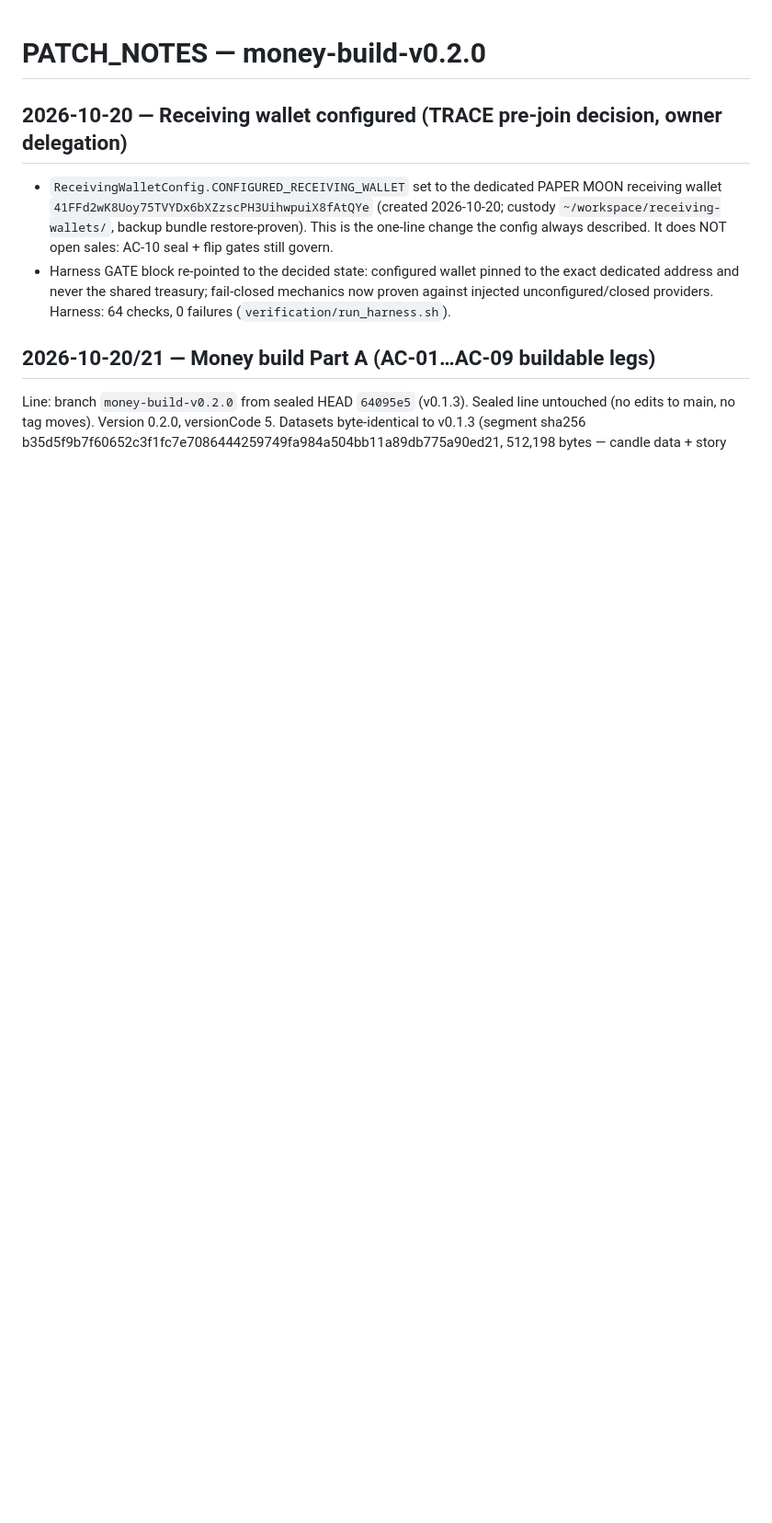
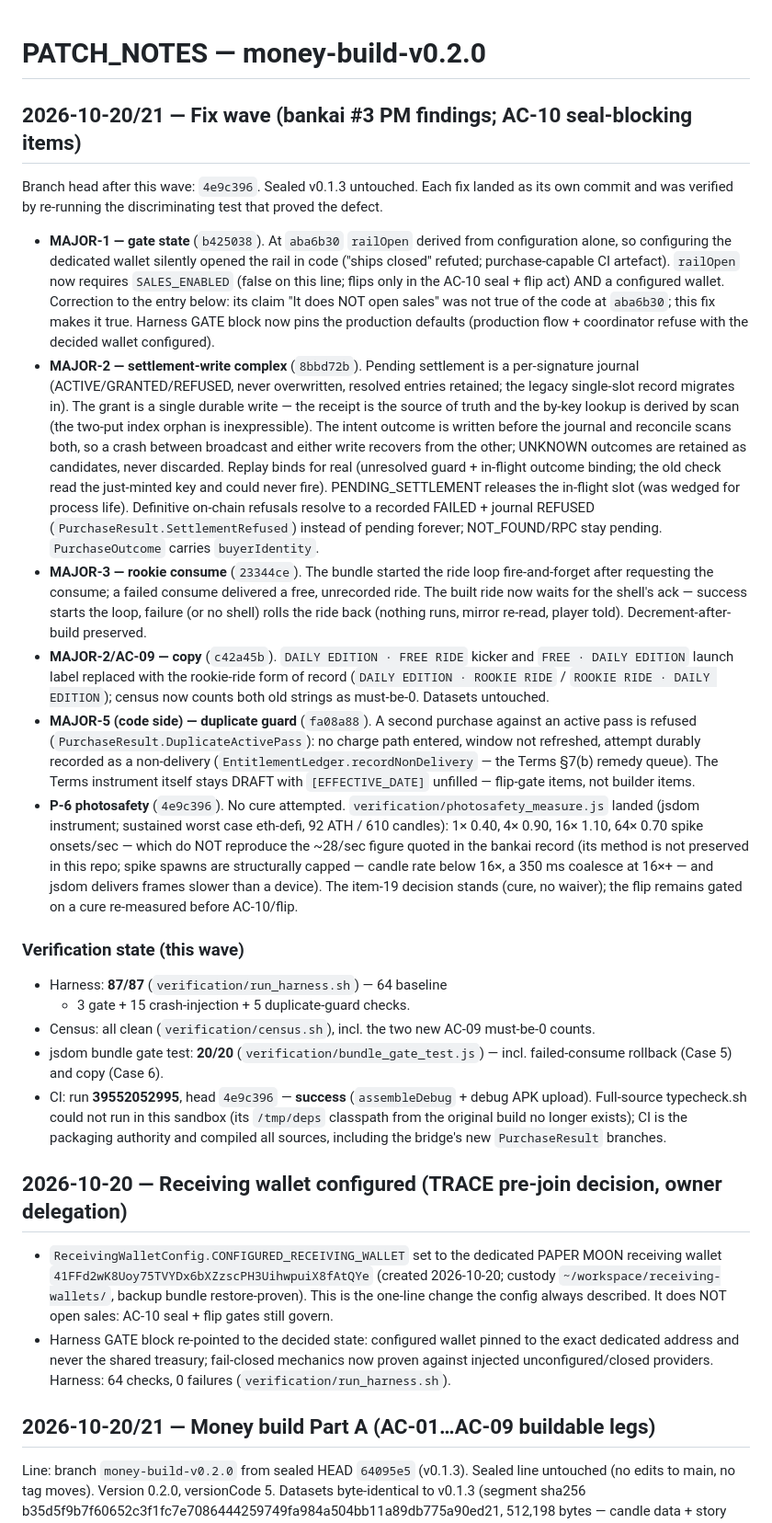
Before and after one commit to raaruofficial/paper-moon, a Markdown page: PATCH_NOTES.md, the part around the change. Shown at 92% size. GitHub-like rendering; blank space fills up the shorter version.

Commit message:
Fix wave: PATCH_NOTES + MONEY_BUILD P-6 addendum (verification state: harness 87/87, census clean, jsdom 20/20, CI 39552052995 success at 4e9c396)

```diff
--- a/PATCH_NOTES.md
+++ b/PATCH_NOTES.md
@@ -1,4 +1,80 @@
 # PATCH_NOTES — money-build-v0.2.0
+
+## 2026-10-20/21 — Fix wave (bankai #3 PM findings; AC-10 seal-blocking items)
+
+Branch head after this wave: `4e9c396`. Sealed v0.1.3 untouched.
+Each fix landed as its own commit and was verified by re-running
+the discriminating test that proved the defect.
+
+- **MAJOR-1 — gate state** (`b425038`). At `aba6b30` `railOpen`
+  derived from configuration alone, so configuring the dedicated
+  wallet silently opened the rail in code ("ships closed" refuted;
+  purchase-capable CI artefact). `railOpen` now requires
+  `SALES_ENABLED` (false on this line; flips only in the AC-10
+  seal + flip act) AND a configured wallet. Correction to the entry
+  below: its claim "It does NOT open sales" was not true of the
+  code at `aba6b30`; this fix makes it true. Harness GATE block now
+  pins the production defaults (production flow + coordinator
+  refuse with the decided wallet configured).
+- **MAJOR-2 — settlement-write complex** (`8bbd72b`). Pending
+  settlement is a per-signature journal (ACTIVE/GRANTED/REFUSED,
+  never overwritten, resolved entries retained; the legacy
+  single-slot record migrates in). The grant is a single durable
+  write — the receipt is the source of truth and the by-key lookup
+  is derived by scan (the two-put index orphan is inexpressible).
+  The intent outcome is written before the journal and reconcile
+  scans both, so a crash between broadcast and either write
+  recovers from the other; UNKNOWN outcomes are retained as
+  candidates, never discarded. Replay binds for real (unresolved
+  guard + in-flight outcome binding; the old check read the
+  just-minted key and could never fire). PENDING_SETTLEMENT
+  releases the in-flight slot (was wedged for process life).
+  Definitive on-chain refusals resolve to a recorded FAILED +
+  journal REFUSED (`PurchaseResult.SettlementRefused`) instead of
+  pending forever; NOT_FOUND/RPC stay pending. `PurchaseOutcome`
+  carries `buyerIdentity`.
+- **MAJOR-3 — rookie consume** (`23344ce`). The bundle started the
+  ride loop fire-and-forget after requesting the consume; a failed
+  consume delivered a free, unrecorded ride. The built ride now
+  waits for the shell's ack — success starts the loop, failure (or
+  no shell) rolls the ride back (nothing runs, mirror re-read,
+  player told). Decrement-after-build preserved.
+- **MAJOR-2/AC-09 — copy** (`c42a45b`). `DAILY EDITION · FREE RIDE`
+  kicker and `FREE · DAILY EDITION` launch label replaced with the
+  rookie-ride form of record (`DAILY EDITION · ROOKIE RIDE` /
+  `ROOKIE RIDE · DAILY EDITION`); census now counts both old
+  strings as must-be-0. Datasets untouched.
+- **MAJOR-5 (code side) — duplicate guard** (`fa08a88`). A second
+  purchase against an active pass is refused
+  (`PurchaseResult.DuplicateActivePass`): no charge path entered,
+  window not refreshed, attempt durably recorded as a non-delivery
+  (`EntitlementLedger.recordNonDelivery` — the Terms §7(b) remedy
+  queue). The Terms instrument itself stays DRAFT with
+  `[EFFECTIVE_DATE]` unfilled — flip-gate items, not builder items.
+- **P-6 photosafety** (`4e9c396`). No cure attempted.
+  `verification/photosafety_measure.js` landed (jsdom instrument;
+  sustained worst case eth-defi, 92 ATH / 610 candles): 1× 0.40,
+  4× 0.90, 16× 1.10, 64× 0.70 spike onsets/sec — which do NOT
+  reproduce the ~28/sec figure quoted in the bankai record (its
+  method is not preserved in this repo; spike spawns are
+  structurally capped — candle rate below 16×, a 350 ms coalesce
+  at 16×+ — and jsdom delivers frames slower than a device). The
+  item-19 decision stands (cure, no waiver); the flip remains
+  gated on a cure re-measured before AC-10/flip.
+
+### Verification state (this wave)
+- Harness: **87/87** (`verification/run_harness.sh`) — 64 baseline
+  + 3 gate + 15 crash-injection + 5 duplicate-guard checks.
+- Census: all clean (`verification/census.sh`), incl. the two new
+  AC-09 must-be-0 counts.
+- jsdom bundle gate test: **20/20** (`verification/bundle_gate_test.js`)
+  — incl. failed-consume rollback (Case 5) and copy (Case 6).
+- CI: run **39552052995**, head `4e9c396` — **success**
+  (`assembleDebug` + debug APK upload). Full-source typecheck.sh
+  could not run in this sandbox (its `/tmp/deps` classpath from the
+  original build no longer exists); CI is the packaging authority
+  and compiled all sources, including the bridge's new
+  `PurchaseResult` branches.
 
 ## 2026-10-20 — Receiving wallet configured (TRACE pre-join decision, owner delegation)
 
```
Also changed, not shown: docs/MONEY_BUILD.md (+8 -0 lines).
